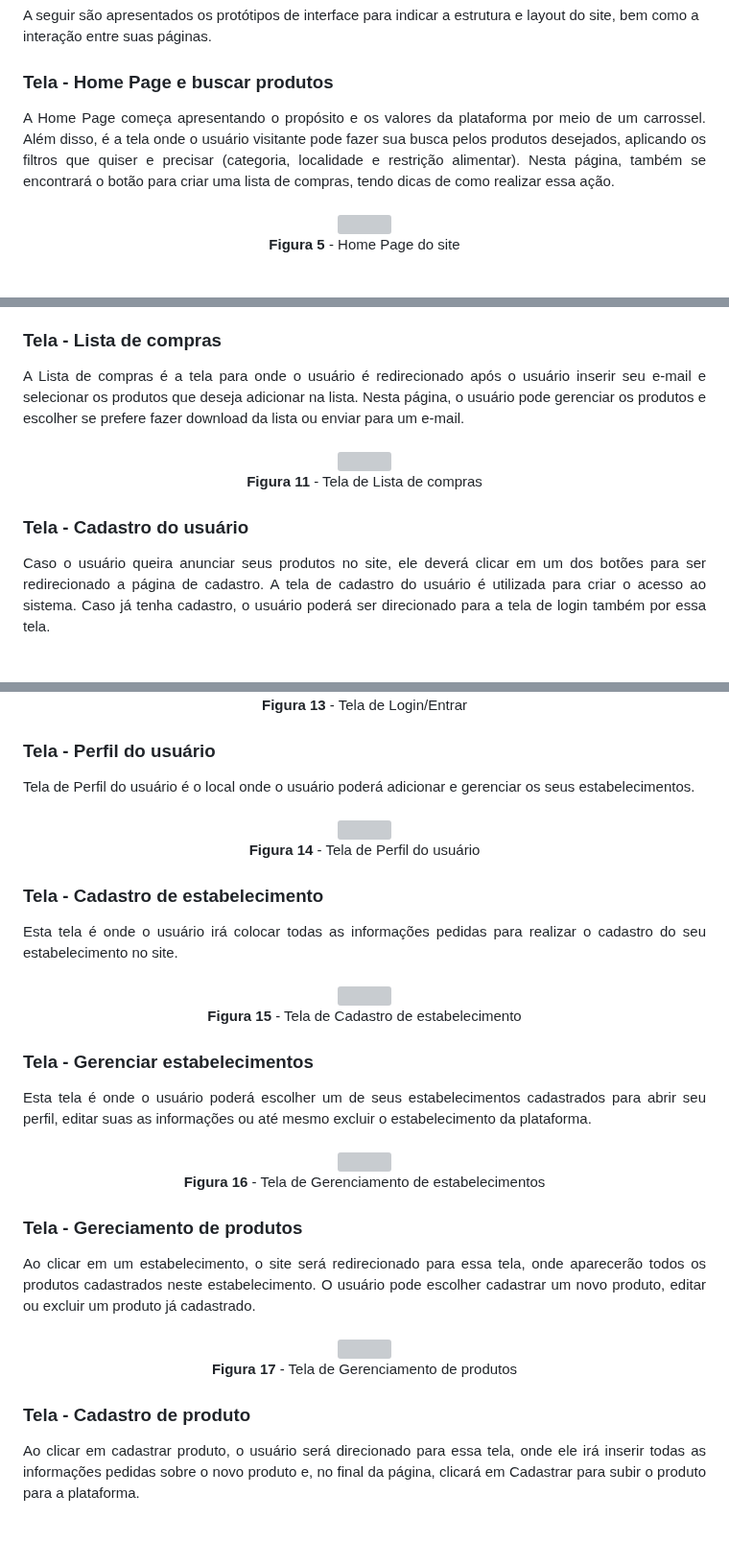
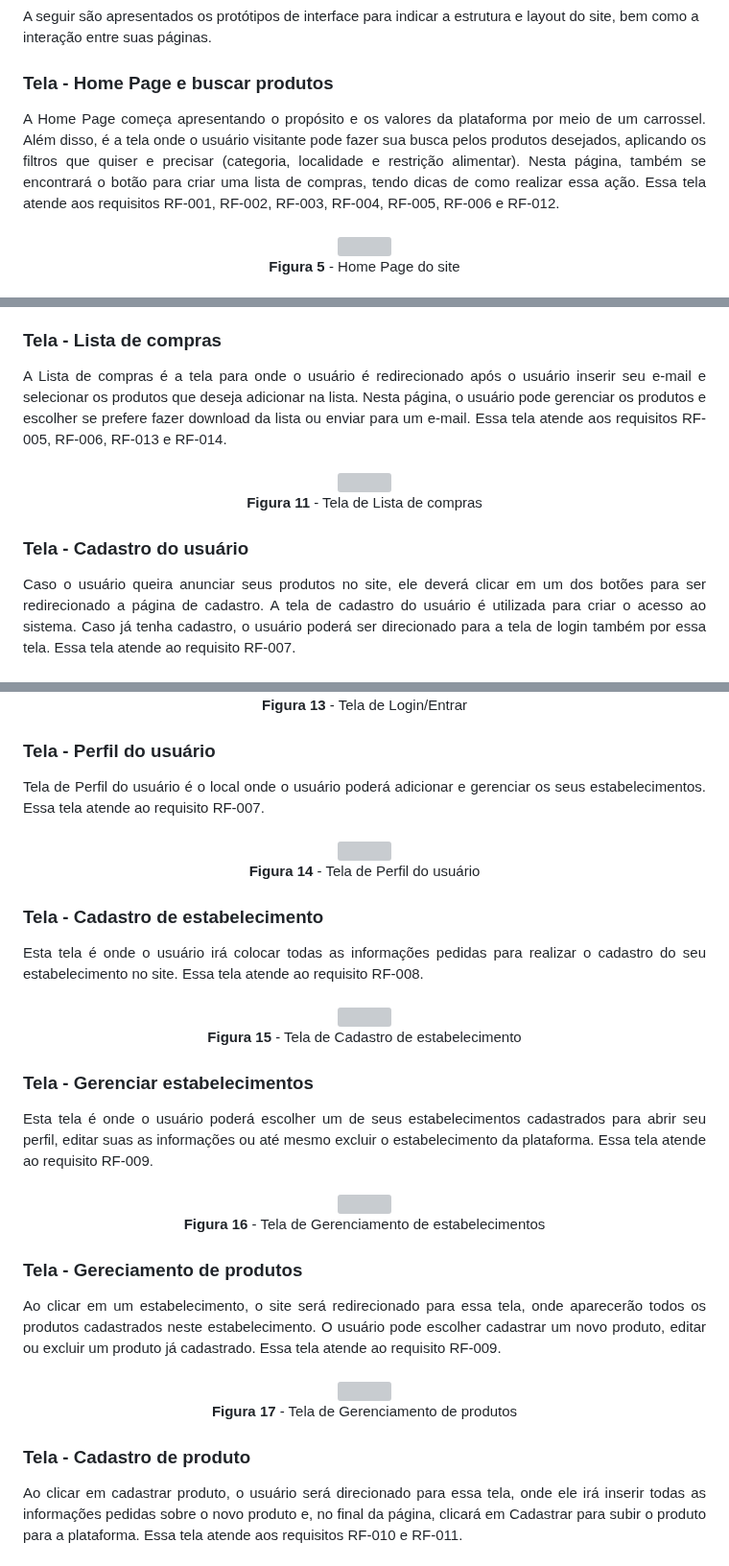
Before and after one commit to ICEI-PUC-Minas-PMV-ADS/pmv-ads-2023-2-e2-proj-int-t5-seleta, a Markdown page: docs/04-Projeto de Interface.md, 3 parts joined by grey strips. Shown at 96% size. Drawn GitHub-style; blank space fills up the shorter version; grey boxes are pictures that could not be loaded.

```diff
--- a/docs/04-Projeto de Interface.md
+++ b/docs/04-Projeto de Interface.md
@@ -25,7 +25,7 @@ A seguir são apresentados os protótipos de interface para indicar a estrutura
 
 ### Tela - Home Page e buscar produtos
 
-<div align="justify"> A Home Page começa apresentando o propósito e os valores da plataforma por meio de um carrossel. Além disso, é a tela onde o usuário visitante pode fazer sua busca pelos produtos desejados, aplicando os filtros que quiser e precisar (categoria, localidade e restrição alimentar). Nesta página, também se encontrará o botão para criar uma lista de compras, tendo dicas de como realizar essa ação.
+<div align="justify"> A Home Page começa apresentando o propósito e os valores da plataforma por meio de um carrossel. Além disso, é a tela onde o usuário visitante pode fazer sua busca pelos produtos desejados, aplicando os filtros que quiser e precisar (categoria, localidade e restrição alimentar). Nesta página, também se encontrará o botão para criar uma lista de compras, tendo dicas de como realizar essa ação. Essa tela atende aos requisitos RF-001, RF-002, RF-003, RF-004, RF-005, RF-006 e RF-012.
    </div><br>
 
    <div align="center">
@@ -66,7 +66,7 @@ A seguir são apresentados os protótipos de interface para indicar a estrutura
 
 ### Tela - Lista de compras
 
-<div align="justify"> A Lista de compras é a tela para onde o usuário é redirecionado após o usuário inserir seu e-mail e selecionar os produtos que deseja adicionar na lista. Nesta página, o usuário pode gerenciar os produtos e escolher se prefere fazer download da lista ou enviar para um e-mail.
+<div align="justify"> A Lista de compras é a tela para onde o usuário é redirecionado após o usuário inserir seu e-mail e selecionar os produtos que deseja adicionar na lista. Nesta página, o usuário pode gerenciar os produtos e escolher se prefere fazer download da lista ou enviar para um e-mail. Essa tela atende aos requisitos RF-005, RF-006, RF-013 e RF-014.
   </div><br>
 
    <div align="center">
@@ -76,7 +76,7 @@ A seguir são apresentados os protótipos de interface para indicar a estrutura
 
   ### Tela - Cadastro do usuário
 
-<div align="justify"> Caso o usuário queira anunciar seus produtos no site, ele deverá clicar em um dos botões para ser redirecionado a página de cadastro. A tela de cadastro do usuário é utilizada para criar o acesso ao sistema. Caso já tenha cadastro, o usuário poderá ser direcionado para a tela de login também por essa tela.
+<div align="justify"> Caso o usuário queira anunciar seus produtos no site, ele deverá clicar em um dos botões para ser redirecionado a página de cadastro. A tela de cadastro do usuário é utilizada para criar o acesso ao sistema. Caso já tenha cadastro, o usuário poderá ser direcionado para a tela de login também por essa tela. Essa tela atende ao requisito RF-007.
   </div><br>
 
 <div align="center">
@@ -96,7 +96,7 @@ A seguir são apresentados os protótipos de interface para indicar a estrutura
 
   ### Tela - Perfil do usuário
 
-<div align="justify"> Tela de Perfil do usuário é o local onde o usuário poderá adicionar e gerenciar os seus estabelecimentos.
+<div align="justify"> Tela de Perfil do usuário é o local onde o usuário poderá adicionar e gerenciar os seus estabelecimentos. Essa tela atende ao requisito RF-007.
   </div><br>
 
 <div align="center">
@@ -106,7 +106,7 @@ A seguir são apresentados os protótipos de interface para indicar a estrutura
 
 ### Tela - Cadastro de estabelecimento
 
-<div align="justify"> Esta tela é onde o usuário irá colocar todas as informações pedidas para realizar o cadastro do seu estabelecimento no site.
+<div align="justify"> Esta tela é onde o usuário irá colocar todas as informações pedidas para realizar o cadastro do seu estabelecimento no site. Essa tela atende ao requisito RF-008.
   </div><br>
 
 <div align="center">
@@ -116,7 +116,7 @@ A seguir são apresentados os protótipos de interface para indicar a estrutura
 
 ### Tela - Gerenciar estabelecimentos
 
-<div align="justify"> Esta tela é onde o usuário poderá escolher um de seus estabelecimentos cadastrados para abrir seu perfil, editar suas as informações ou até mesmo excluir o estabelecimento da plataforma.
+<div align="justify"> Esta tela é onde o usuário poderá escolher um de seus estabelecimentos cadastrados para abrir seu perfil, editar suas as informações ou até mesmo excluir o estabelecimento da plataforma. Essa tela atende ao requisito RF-009.
   </div><br>
 
 <div align="center">
@@ -126,7 +126,7 @@ A seguir são apresentados os protótipos de interface para indicar a estrutura
 
 ### Tela - Gereciamento de produtos
 
-<div align="justify"> Ao clicar em um estabelecimento, o site será redirecionado para essa tela, onde aparecerão todos os produtos cadastrados neste estabelecimento. O usuário pode escolher cadastrar um novo produto, editar ou excluir um produto já cadastrado.
+<div align="justify"> Ao clicar em um estabelecimento, o site será redirecionado para essa tela, onde aparecerão todos os produtos cadastrados neste estabelecimento. O usuário pode escolher cadastrar um novo produto, editar ou excluir um produto já cadastrado. Essa tela atende ao requisito RF-009.
   </div><br>
 
 <div align="center">
@@ -136,7 +136,7 @@ A seguir são apresentados os protótipos de interface para indicar a estrutura
 
 ### Tela - Cadastro de produto
 
-<div align="justify"> Ao clicar em cadastrar produto, o usuário será direcionado para essa tela, onde ele irá inserir todas as informações pedidas sobre o novo produto e, no final da página, clicará em Cadastrar para subir o produto para a plataforma.
+<div align="justify"> Ao clicar em cadastrar produto, o usuário será direcionado para essa tela, onde ele irá inserir todas as informações pedidas sobre o novo produto e, no final da página, clicará em Cadastrar para subir o produto para a plataforma. Essa tela atende aos requisitos RF-010 e RF-011.
   </div><br>
 
 <div align="center">
```
Also changed, not shown: other parts of docs/04-Projeto de Interface.md (+2 -2 lines).
